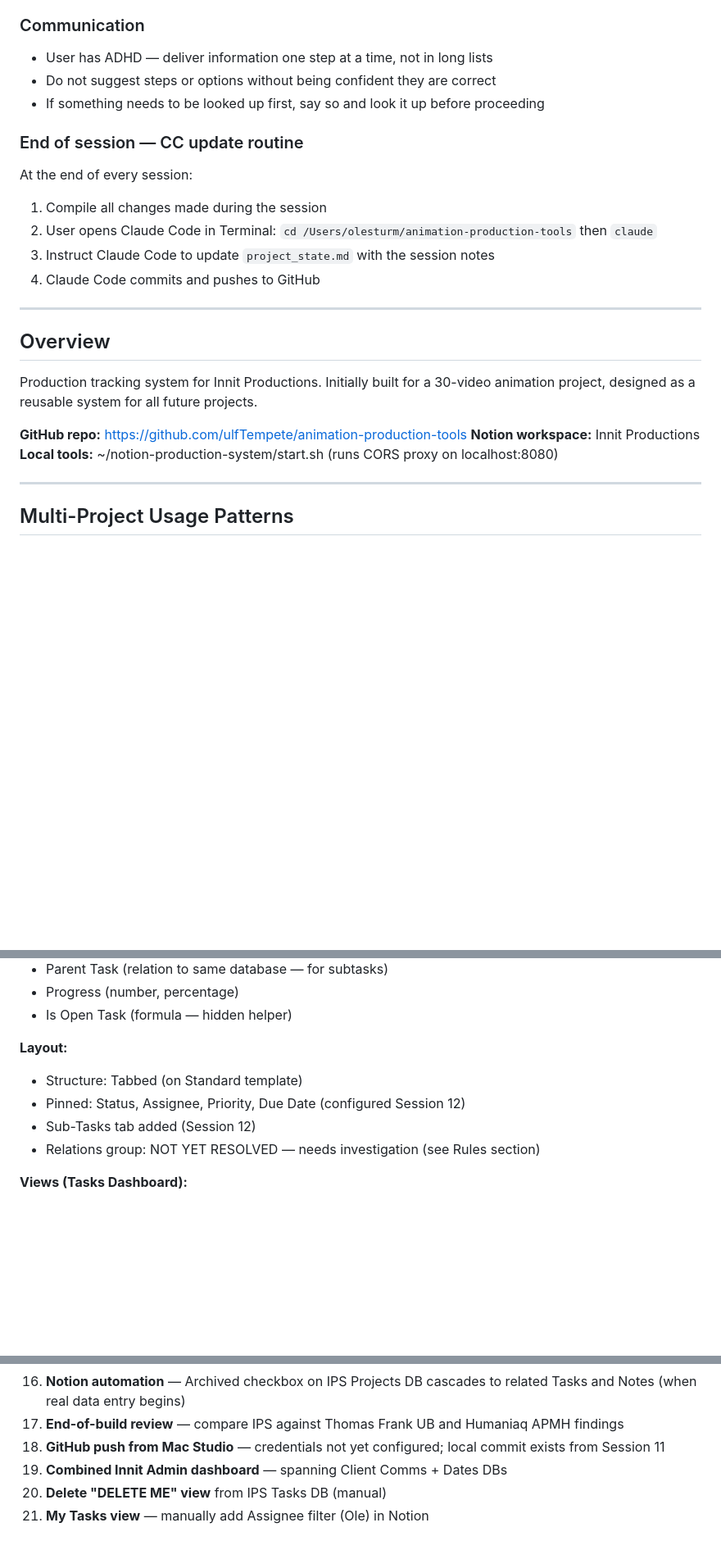
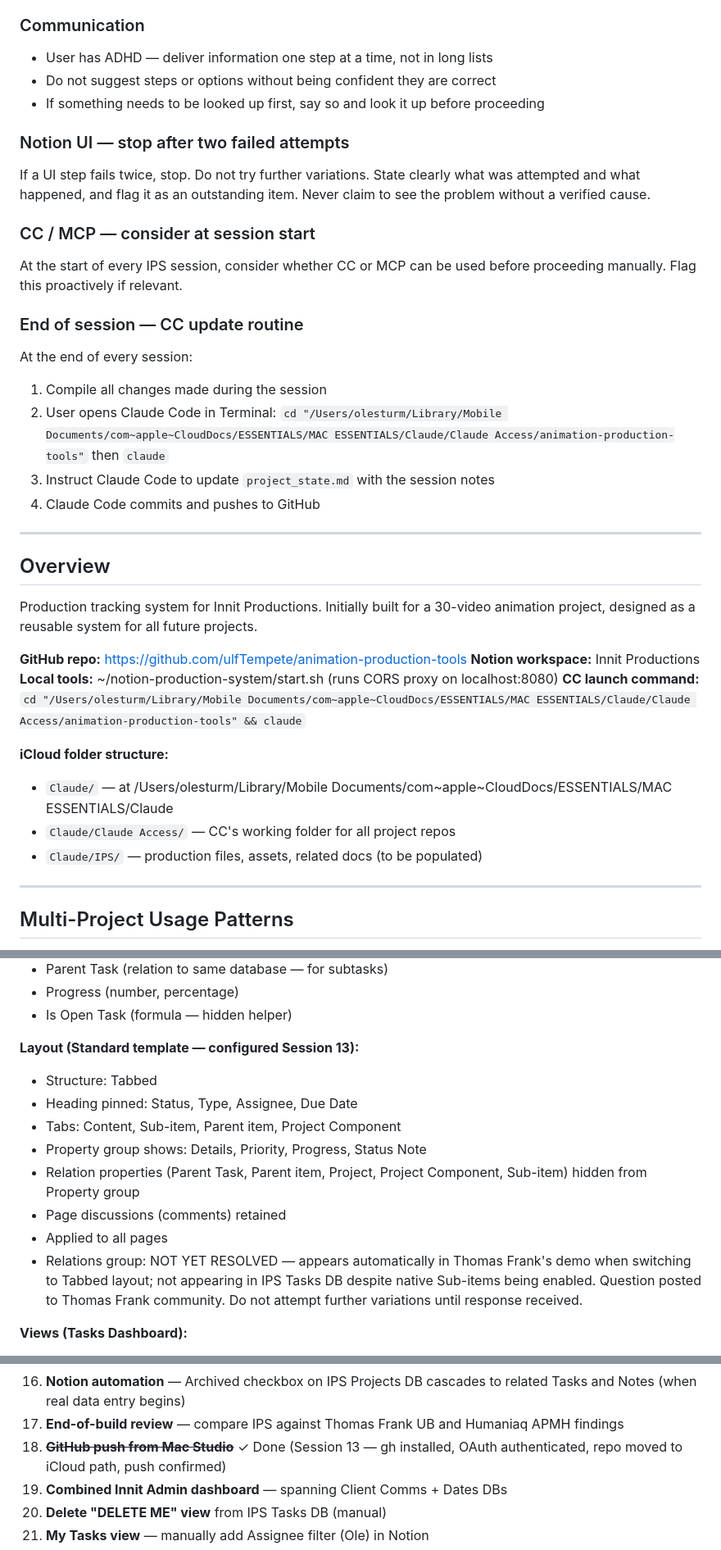
Before and after one commit to ulfTempete/animation-production-tools, a Markdown page: PROJECT_STATE.md, 3 parts joined by grey strips. Shown at 82% size. Rendered like a GitHub page; blank space fills up the shorter version.

Commit message:
Update PROJECT_STATE.md — Session 13 (21 Apr 2026)
Mac Studio setup complete, iCloud folder structure, Tasks DB Standard template layout, Relations group outstanding, new process rules added.

Co-Authored-By: Claude Sonnet 4.6 <noreply@anthropic.com>

```diff
--- a/PROJECT_STATE.md
+++ b/PROJECT_STATE.md
@@ -49,10 +49,16 @@ The IPS Tasks DB Type field has exactly these two options:
 - Do not suggest steps or options without being confident they are correct
 - If something needs to be looked up first, say so and look it up before proceeding
 
+### Notion UI — stop after two failed attempts
+If a UI step fails twice, stop. Do not try further variations. State clearly what was attempted and what happened, and flag it as an outstanding item. Never claim to see the problem without a verified cause.
+
+### CC / MCP — consider at session start
+At the start of every IPS session, consider whether CC or MCP can be used before proceeding manually. Flag this proactively if relevant.
+
 ### End of session — CC update routine
 At the end of every session:
 1. Compile all changes made during the session
-2. User opens Claude Code in Terminal: `cd /Users/olesturm/animation-production-tools` then `claude`
+2. User opens Claude Code in Terminal: `cd "/Users/olesturm/Library/Mobile Documents/com~apple~CloudDocs/ESSENTIALS/MAC ESSENTIALS/Claude/Claude Access/animation-production-tools"` then `claude`
 3. Instruct Claude Code to update `project_state.md` with the session notes
 4. Claude Code commits and pushes to GitHub
 
@@ -64,6 +70,12 @@ Production tracking system for Innit Productions. Initially built for a 30-video
 **GitHub repo:** https://github.com/ulfTempete/animation-production-tools
 **Notion workspace:** Innit Productions
 **Local tools:** ~/notion-production-system/start.sh (runs CORS proxy on localhost:8080)
+**CC launch command:** `cd "/Users/olesturm/Library/Mobile Documents/com~apple~CloudDocs/ESSENTIALS/MAC ESSENTIALS/Claude/Claude Access/animation-production-tools" && claude`
+
+**iCloud folder structure:**
+- `Claude/` — at /Users/olesturm/Library/Mobile Documents/com~apple~CloudDocs/ESSENTIALS/MAC ESSENTIALS/Claude
+- `Claude/Claude Access/` — CC's working folder for all project repos
+- `Claude/IPS/` — production files, assets, related docs (to be populated)
 
 ---
 
@@ -157,11 +169,15 @@ Core database. Episodes, Sequences and Shots all live here — differentiated by
 - Progress (number, percentage)
 - Is Open Task (formula — hidden helper)
 
-**Layout:**
-- Structure: Tabbed (on Standard template)
-- Pinned: Status, Assignee, Priority, Due Date (configured Session 12)
-- Sub-Tasks tab added (Session 12)
-- Relations group: NOT YET RESOLVED — needs investigation (see Rules section)
+**Layout (Standard template — configured Session 13):**
+- Structure: Tabbed
+- Heading pinned: Status, Type, Assignee, Due Date
+- Tabs: Content, Sub-item, Parent item, Project Component
+- Property group shows: Details, Priority, Progress, Status Note
+- Relation properties (Parent Task, Parent item, Project, Project Component, Sub-item) hidden from Property group
+- Page discussions (comments) retained
+- Applied to all pages
+- Relations group: NOT YET RESOLVED — appears automatically in Thomas Frank's demo when switching to Tabbed layout; not appearing in IPS Tasks DB despite native Sub-items being enabled. Question posted to Thomas Frank community. Do not attempt further variations until response received.
 
 **Views (Tasks Dashboard):**
 - All Tasks Overview: shows Name, Status, Assignee, Due Date, Project, Video Elements, Type — sorted by Due Date
@@ -344,7 +360,7 @@ Client feedback form. Submits to IPS Tasks as Collection task via Cloudflare Wor
 15. **Rename "Name" title fields** in all IPS databases to "Title"
 16. **Notion automation** — Archived checkbox on IPS Projects DB cascades to related Tasks and Notes (when real data entry begins)
 17. **End-of-build review** — compare IPS against Thomas Frank UB and Humaniaq APMH findings
-18. **GitHub push from Mac Studio** — credentials not yet configured; local commit exists from Session 11
+18. ~~**GitHub push from Mac Studio**~~ ✓ Done (Session 13 — gh installed, OAuth authenticated, repo moved to iCloud path, push confirmed)
 19. **Combined Innit Admin dashboard** — spanning Client Comms + Dates DBs
 20. **Delete "DELETE ME" view** from IPS Tasks DB (manual)
 21. **My Tasks view** — manually add Assignee filter (Ole) in Notion
```
Also changed, not shown: other parts of PROJECT_STATE.md (+3 -0 lines).
